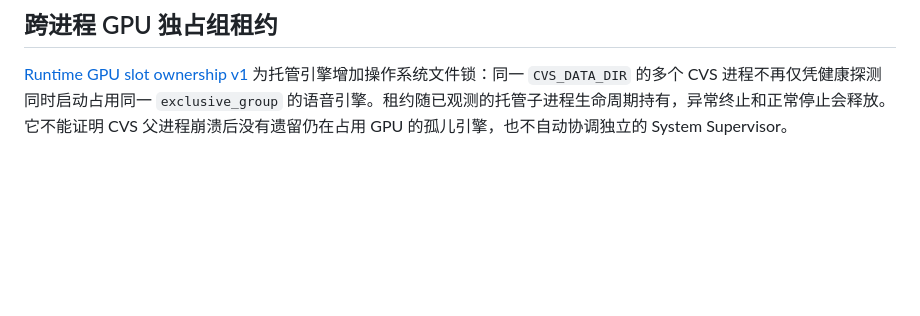
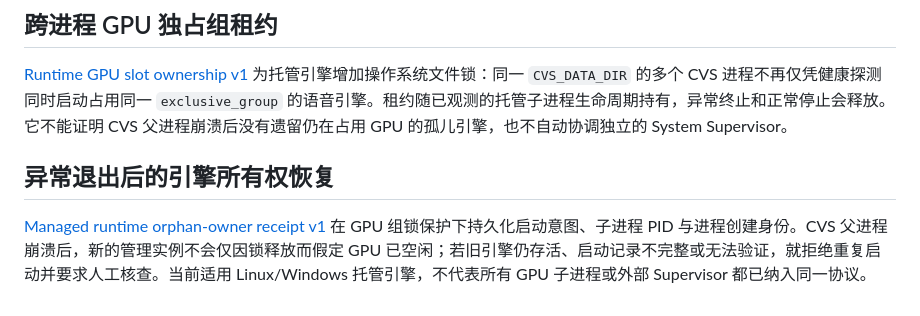
Before and after one commit to 11576865/Character-Voice-Service, a Markdown page: README.md, the part around the change. Drawn GitHub-style; blank space fills up the shorter version.

Commit message:
docs(runtime): link persistent managed engine orphan-owner receipt and operator verification

```diff
--- a/README.md
+++ b/README.md
@@ -79,3 +79,7 @@ Windows 上建议让每个语音引擎使用自己的 Python 运行环境，并
 ## 跨进程 GPU 独占组租约
 
 [Runtime GPU slot ownership v1](docs/runtime-slot-cross-process-v1.md) 为托管引擎增加操作系统文件锁：同一 `CVS_DATA_DIR` 的多个 CVS 进程不再仅凭健康探测同时启动占用同一 `exclusive_group` 的语音引擎。租约随已观测的托管子进程生命周期持有，异常终止和正常停止会释放。它不能证明 CVS 父进程崩溃后没有遗留仍在占用 GPU 的孤儿引擎，也不自动协调独立的 System Supervisor。
+
+## 异常退出后的引擎所有权恢复
+
+[Managed runtime orphan-owner receipt v1](docs/runtime-orphan-ownership-receipt-v1.md) 在 GPU 组锁保护下持久化启动意图、子进程 PID 与进程创建身份。CVS 父进程崩溃后，新的管理实例不会仅因锁释放而假定 GPU 已空闲；若旧引擎仍存活、启动记录不完整或无法验证，就拒绝重复启动并要求人工核查。当前适用 Linux/Windows 托管引擎，不代表所有 GPU 子进程或外部 Supervisor 都已纳入同一协议。
```
